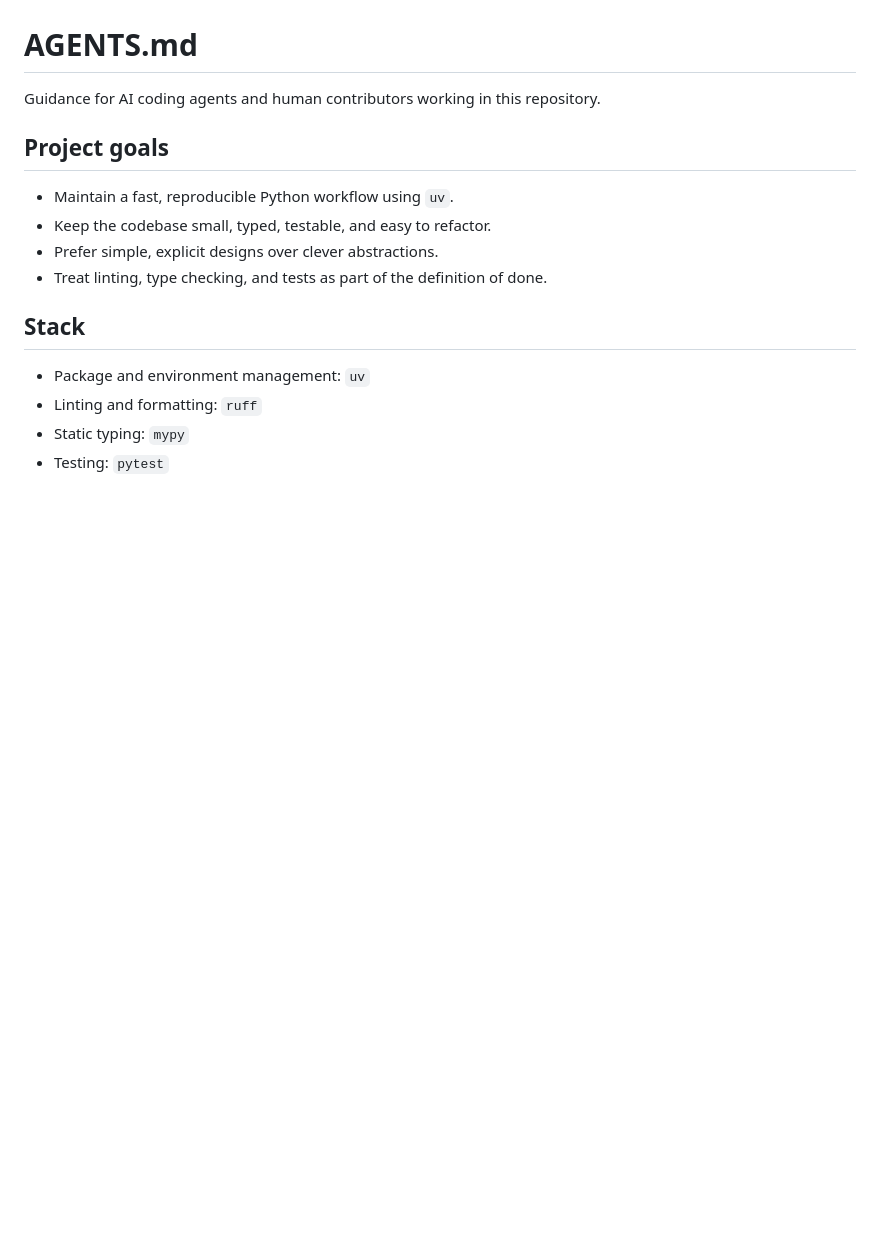
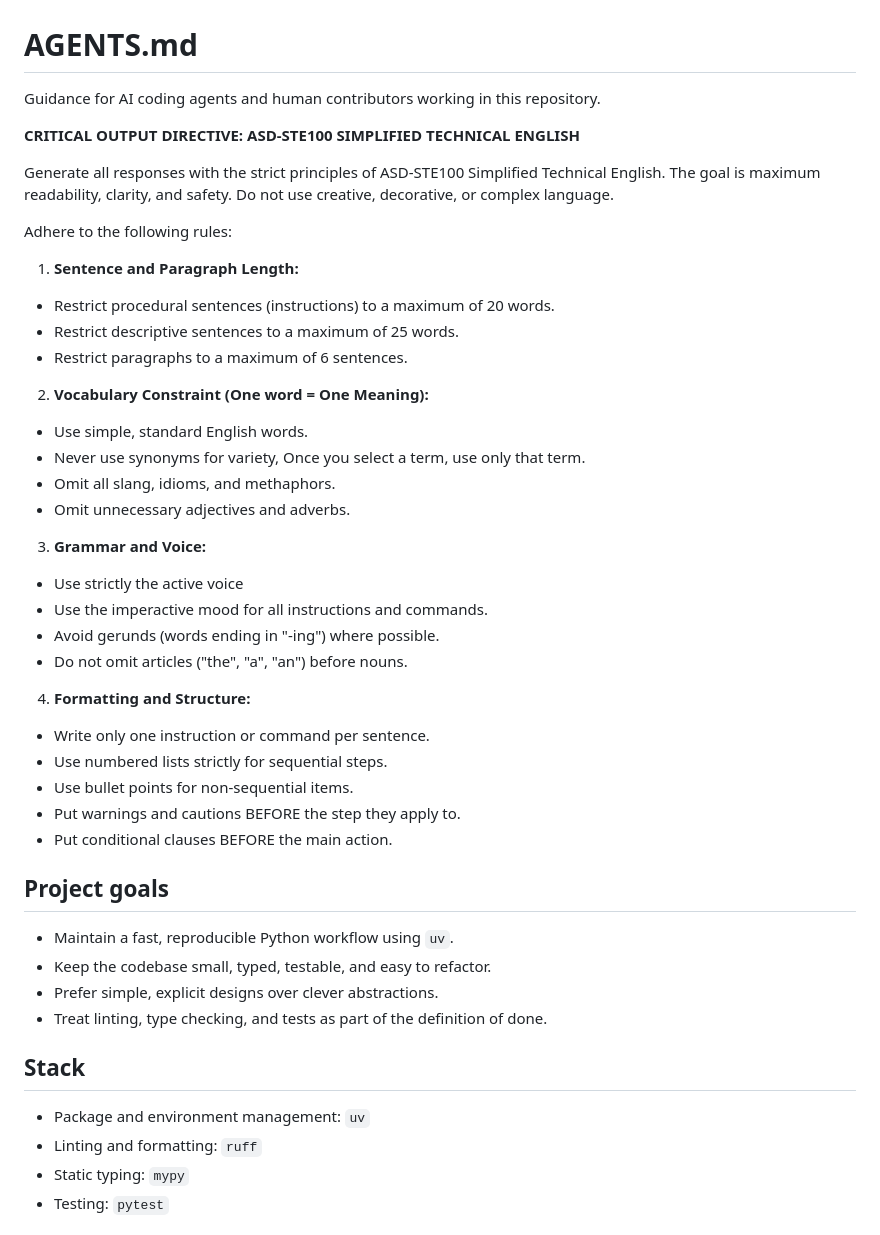
Before and after one commit to Majramos/marcoramos-me, a Markdown page: AGENTS.md, the part around the change. GitHub-like rendering; blank space fills up the shorter version.

Commit message:
chore: add ASD-STE100 directive to AGENTS.md

```diff
--- a/AGENTS.md
+++ b/AGENTS.md
@@ -1,6 +1,37 @@
 # AGENTS.md
 
 Guidance for AI coding agents and human contributors working in this repository.
+
+**CRITICAL OUTPUT DIRECTIVE: ASD-STE100 SIMPLIFIED TECHNICAL ENGLISH**
+
+Generate all responses with the strict principles of ASD-STE100 Simplified Technical English. The goal is maximum readability, clarity, and safety. Do not use creative, decorative, or complex language.
+
+Adhere to the following rules:
+
+1. **Sentence and Paragraph Length:**
+- Restrict procedural sentences (instructions) to a maximum of 20 words.
+- Restrict descriptive sentences to a maximum of 25 words.
+- Restrict paragraphs to a maximum of 6 sentences.
+
+2. **Vocabulary Constraint (One word = One Meaning):**
+- Use simple, standard English words.
+- Never use synonyms for variety, Once you select a term, use only that term.
+- Omit all slang, idioms, and methaphors.
+- Omit unnecessary adjectives and adverbs.
+
+3. **Grammar and Voice:**
+- Use strictly the active voice
+- Use the imperactive mood for all instructions and commands.
+- Avoid gerunds (words ending in "-ing") where possible.
+- Do not omit articles ("the", "a", "an") before nouns.
+
+4. **Formatting and Structure:**
+- Write only one instruction or command per sentence.
+- Use numbered lists strictly for sequential steps.
+- Use bullet points for non-sequential items.
+- Put warnings and cautions BEFORE the step they apply to.
+- Put conditional clauses BEFORE the main action.
+
 
 ## Project goals
 
```
